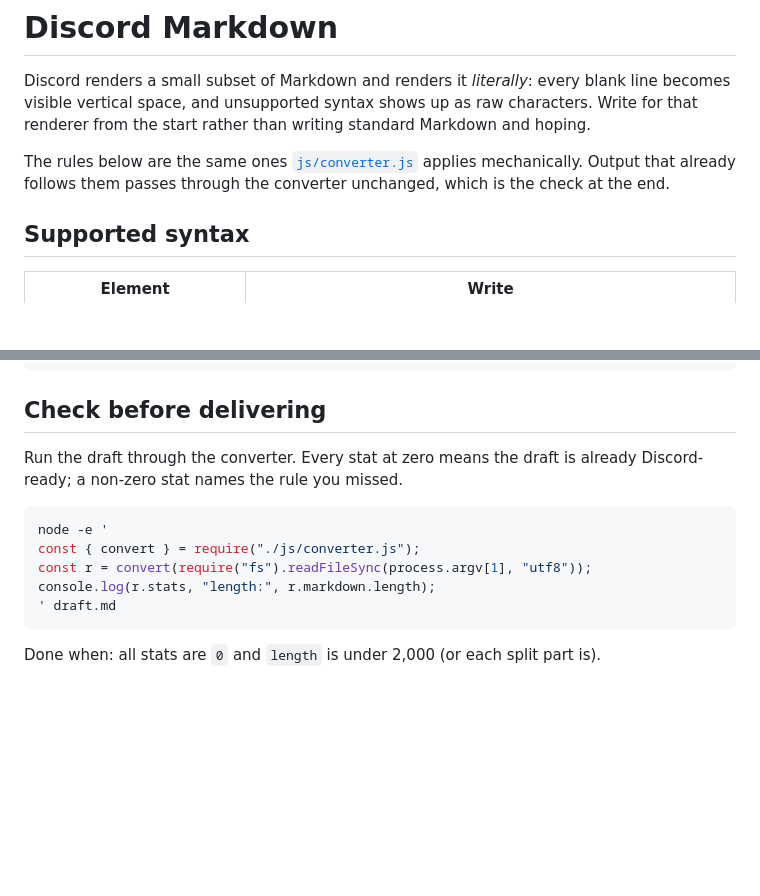
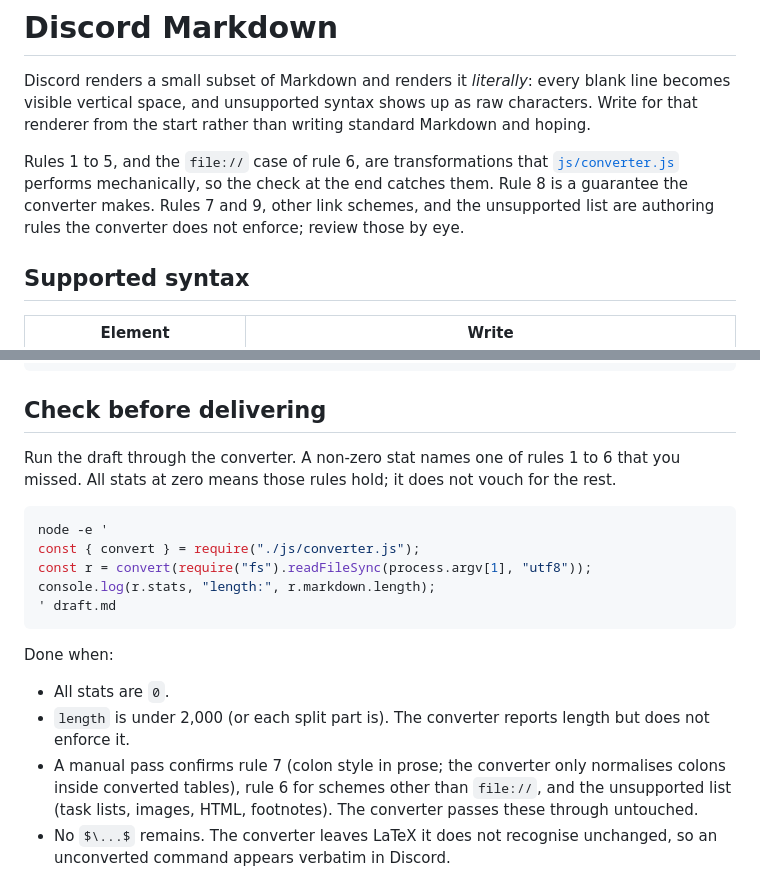
Before and after one commit to doggy8088/discord-markdown-converter, a Markdown page: SKILL.md, 2 parts joined by grey strips. Rendered like a GitHub page; blank space fills up the shorter version.

Commit message:
docs: 區分轉換器實際處理的規則與需人工檢查的撰寫規則
回應 PR #1 的 Copilot 審查意見：原文宣稱「所有規則皆由轉換器機械化套用」，
會讓 Agent 誤把轉換工具當成完整的驗證器。

實際上 convert() 只會轉換規則 1–5 以及規則 6 的 file:// 情況；不會強制 2,000
字元上限、不會調整表格以外的冒號樣式、不會拒絕不支援的語法、不會處理 file://
以外的連結協定，且無法辨識的 LaTeX 指令會原樣保留。

調整內容：

- 開頭說明改為明確列出哪些規則由轉換器機械化處理、哪些是轉換器不強制、需人工
  檢查的撰寫規則；規則 8（程式碼區塊原封不動）改稱為轉換器的保證。
- 「交付前自檢」段落改為：stats 非 0 代表漏了規則 1–6 之一，stats 全為 0 只代表
  這些規則成立，不代表其餘規則也通過。
- 完成條件改為清單，逐項列出仍需人工確認的部分：長度（轉換器只回報不強制）、
  規則 7 的散文冒號樣式、file:// 以外的連結協定、不支援語法清單，以及殘留的
  未轉換 LaTeX 指令。

````diff
--- a/SKILL.md
+++ b/SKILL.md
@@ -7,7 +7,7 @@ description: Write Markdown that renders correctly when pasted into a Discord me
 
 Discord renders a small subset of Markdown and renders it *literally*: every blank line becomes visible vertical space, and unsupported syntax shows up as raw characters. Write for that renderer from the start rather than writing standard Markdown and hoping.
 
-The rules below are the same ones [`js/converter.js`](js/converter.js) applies mechanically. Output that already follows them passes through the converter unchanged, which is the check at the end.
+Rules 1 to 5, and the `file://` case of rule 6, are transformations that [`js/converter.js`](js/converter.js) performs mechanically, so the check at the end catches them. Rule 8 is a guarantee the converter makes. Rules 7 and 9, other link schemes, and the unsupported list are authoring rules the converter does not enforce; review those by eye.
 
 ## Supported syntax
 
@@ -70,7 +70,7 @@ Discord Markdown:
 
 ## Check before delivering
 
-Run the draft through the converter. Every stat at zero means the draft is already Discord-ready; a non-zero stat names the rule you missed.
+Run the draft through the converter. A non-zero stat names one of rules 1 to 6 that you missed. All stats at zero means those rules hold; it does not vouch for the rest.
 
 ```bash
 node -e '
@@ -80,4 +80,9 @@ console.log(r.stats, "length:", r.markdown.length);
 ' draft.md
 ```
 
-Done when: all stats are `0` and `length` is under 2,000 (or each split part is).
+Done when:
+
+- All stats are `0`.
+- `length` is under 2,000 (or each split part is). The converter reports length but does not enforce it.
+- A manual pass confirms rule 7 (colon style in prose; the converter only normalises colons inside converted tables), rule 6 for schemes other than `file://`, and the unsupported list (task lists, images, HTML, footnotes). The converter passes these through untouched.
+- No `$\...$` remains. The converter leaves LaTeX it does not recognise unchanged, so an unconverted command appears verbatim in Discord.
````
